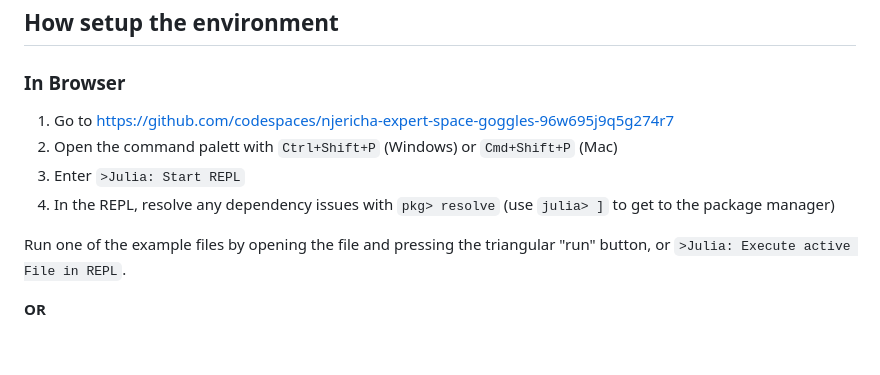
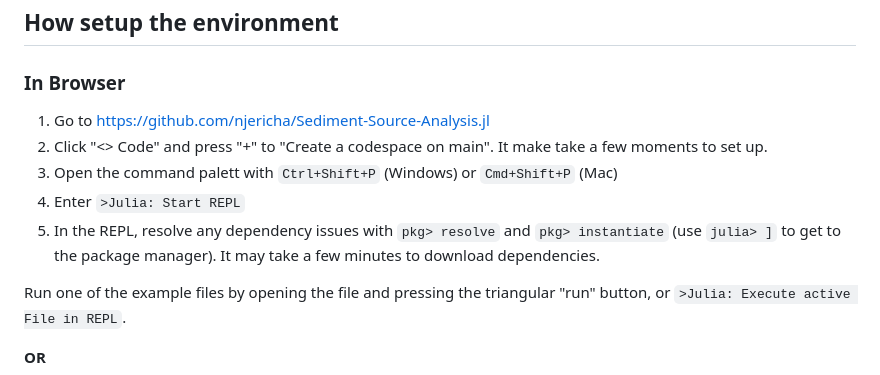
Before and after one commit to njericha/SedimentSourceAnalysis.jl, a Markdown page: Readme.md, the part around the change. Rendered like a GitHub page; blank space fills up the shorter version.

```diff
--- a/Readme.md
+++ b/Readme.md
@@ -19,10 +19,11 @@ AppVeyor: [![Build Status](https://ci.appveyor.com/api/projects/status/github/Ju
 ## How setup the environment
 
 ### In Browser
-1. Go to https://github.com/codespaces/njericha-expert-space-goggles-96w695j9q5g274r7
-2. Open the command palett with `Ctrl+Shift+P` (Windows) or `Cmd+Shift+P` (Mac)
-3. Enter `>Julia: Start REPL`
-4. In the REPL, resolve any dependency issues with `pkg> resolve` (use `julia> ]` to get to the package manager)
+1. Go to https://github.com/njericha/Sediment-Source-Analysis.jl
+2. Click "<> Code" and press "+" to "Create a codespace on main". It make take a few moments to set up.
+3. Open the command palett with `Ctrl+Shift+P` (Windows) or `Cmd+Shift+P` (Mac)
+4. Enter `>Julia: Start REPL`
+5. In the REPL, resolve any dependency issues with `pkg> resolve` and `pkg> instantiate` (use `julia> ]` to get to the package manager). It may take a few minutes to download dependencies.
 
 Run one of the example files by opening the file and pressing the triangular "run" button, or `>Julia: Execute active File in REPL`.
 
```
